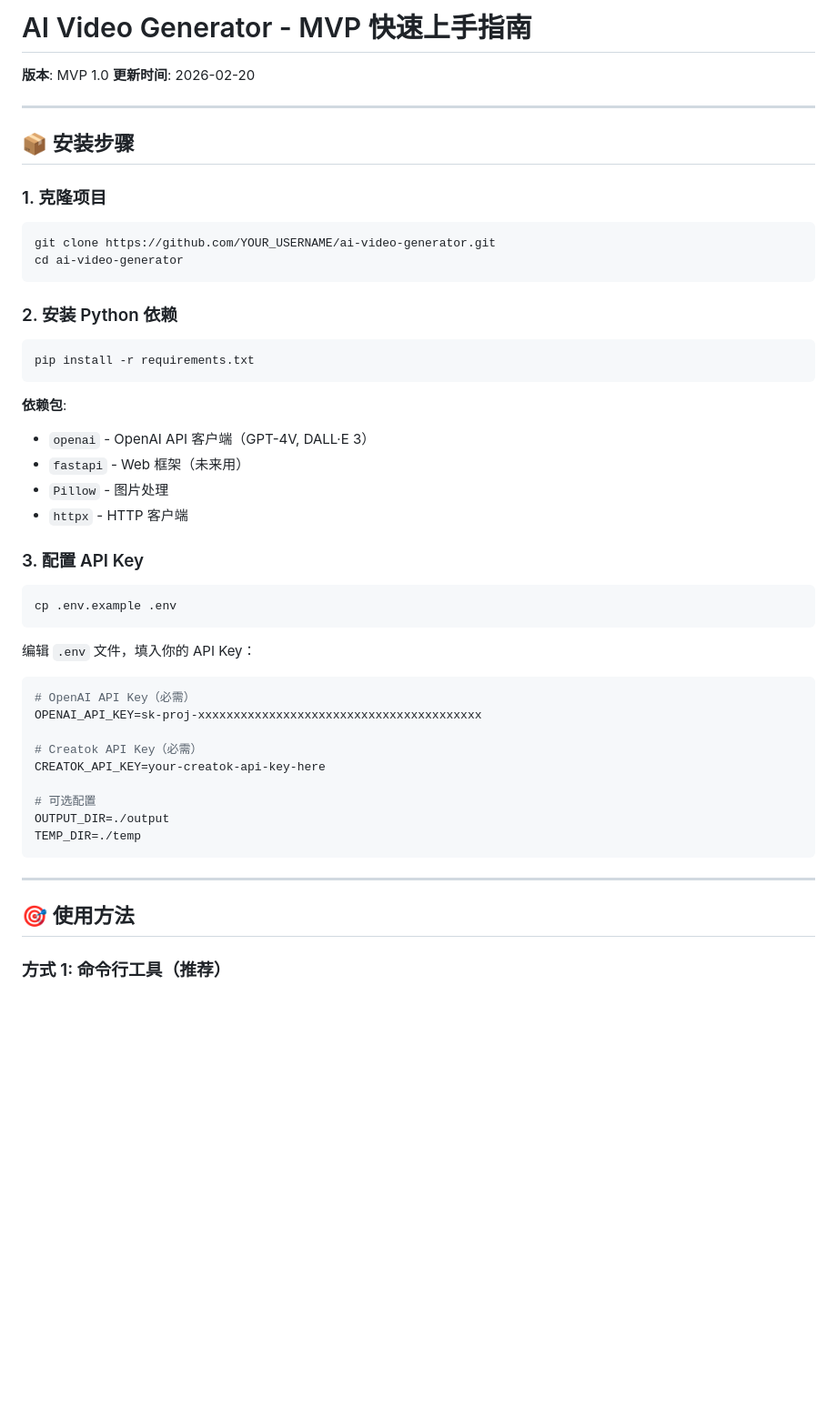
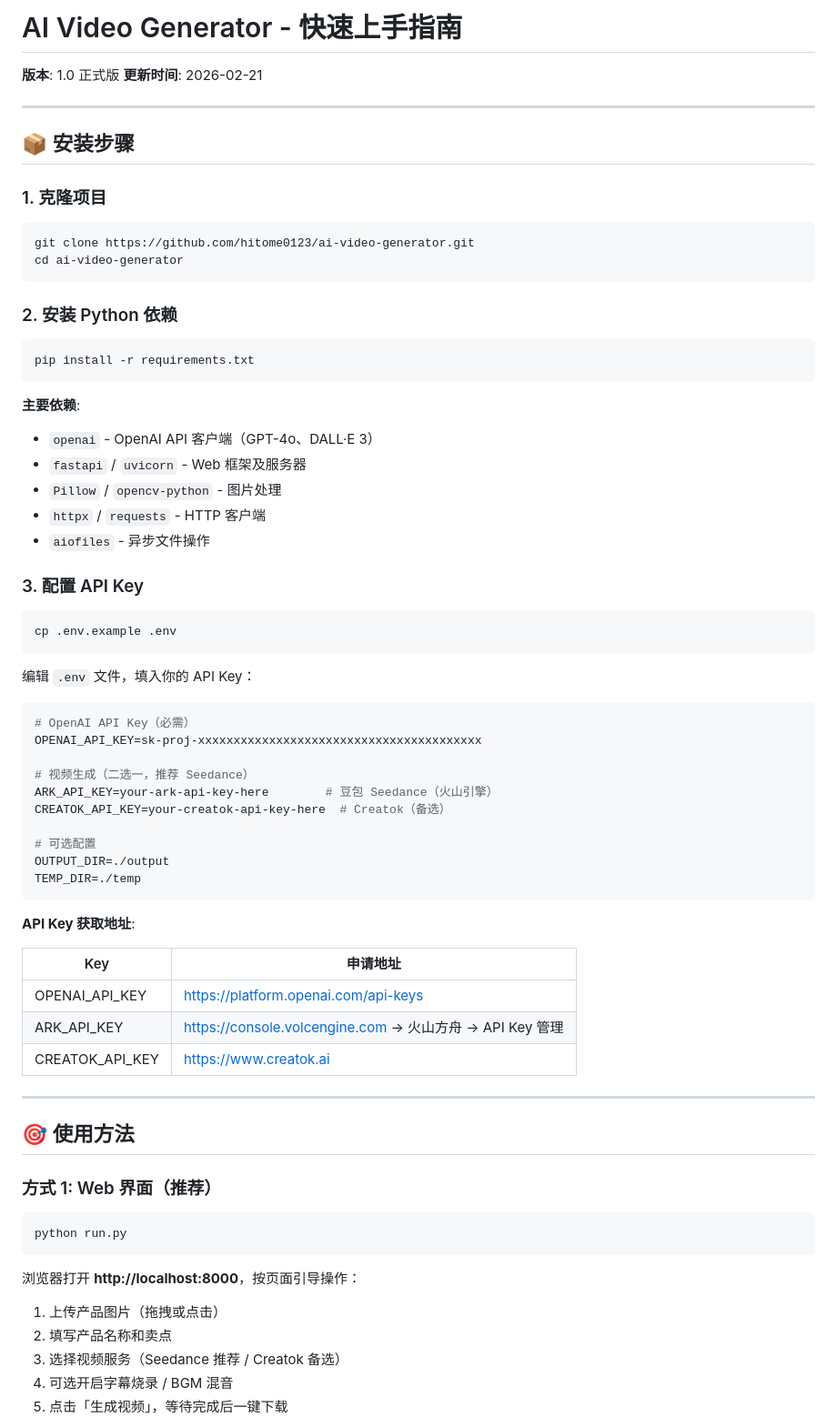
Before and after one commit to hitome0123/ai-video-generator, a Markdown page: docs/QUICKSTART.md, the part around one of its changes. Shown at 91% size. GitHub-like rendering; blank space fills up the shorter version.

````diff
--- a/docs/QUICKSTART.md
+++ b/docs/QUICKSTART.md
@@ -1,7 +1,7 @@
-# AI Video Generator - MVP 快速上手指南
+# AI Video Generator - 快速上手指南
 
-**版本**: MVP 1.0
-**更新时间**: 2026-02-20
+**版本**: 1.0 正式版
+**更新时间**: 2026-02-21
 
 ---
 
@@ -10,7 +10,7 @@
 ### 1. 克隆项目
 
 ```bash
-git clone https://github.com/YOUR_USERNAME/ai-video-generator.git
+git clone https://github.com/hitome0123/ai-video-generator.git
 cd ai-video-generator
 ```
 
@@ -20,11 +20,12 @@ cd ai-video-generator
 pip install -r requirements.txt
 ```
 
-**依赖包**:
-- `openai` - OpenAI API 客户端（GPT-4V, DALL·E 3）
-- `fastapi` - Web 框架（未来用）
-- `Pillow` - 图片处理
-- `httpx` - HTTP 客户端
+**主要依赖**:
+- `openai` - OpenAI API 客户端（GPT-4o、DALL·E 3）
+- `fastapi` / `uvicorn` - Web 框架及服务器
+- `Pillow` / `opencv-python` - 图片处理
+- `httpx` / `requests` - HTTP 客户端
+- `aiofiles` - 异步文件操作
 
 ### 3. 配置 API Key
 
@@ -38,16 +39,38 @@ cp .env.example .env
 # OpenAI API Key（必需）
 OPENAI_API_KEY=sk-proj-xxxxxxxxxxxxxxxxxxxxxxxxxxxxxxxxxxxxxxxx
 
-# Creatok API Key（必需）
-CREATOK_API_KEY=your-creatok-api-key-here
+# 视频生成（二选一，推荐 Seedance）
+ARK_API_KEY=your-ark-api-key-here        # 豆包 Seedance（火山引擎）
+CREATOK_API_KEY=your-creatok-api-key-here  # Creatok（备选）
 
 # 可选配置
 OUTPUT_DIR=./output
 TEMP_DIR=./temp
 ```
 
+**API Key 获取地址**:
+
+| Key | 申请地址 |
+|-----|---------|
+| OPENAI_API_KEY | https://platform.openai.com/api-keys |
+| ARK_API_KEY | https://console.volcengine.com → 火山方舟 → API Key 管理 |
+| CREATOK_API_KEY | https://www.creatok.ai |
+
 ---
 
 ## 🎯 使用方法
 
-### 方式 1: 命令行工具（推荐）
+### 方式 1: Web 界面（推荐）
+
+```bash
+python run.py
+```
+
+浏览器打开 **http://localhost:8000**，按页面引导操作：
+
+1. 上传产品图片（拖拽或点击）
+2. 填写产品名称和卖点
+3. 选择视频服务（Seedance 推荐 / Creatok 备选）
+4. 可选开启字幕烧录 / BGM 混音
+5. 点击「生成视频」，等待完成后一键下载
+
````
Also changed, not shown: other parts of docs/QUICKSTART.md (+55 -154 lines).
